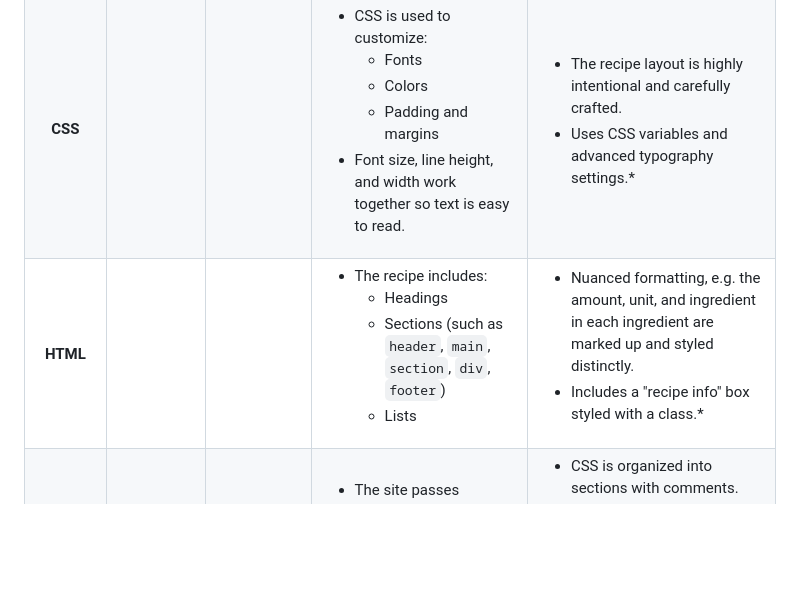
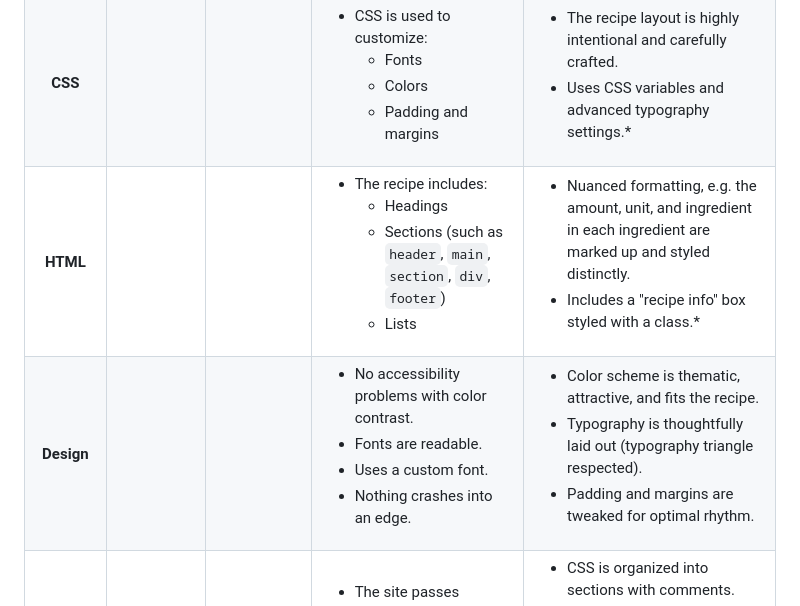
Before and after one commit to IACS-26-27/recipe, a Markdown page: README.md, the part around the change. GitHub-like rendering; blank space fills up the shorter version.

Commit message:
Add Design row to the published website rubric
Co-Authored-By: Claude Opus 5.5 <noreply@anthropic.com>
Claude-Session: https://claude.ai/code/session_01V3Za4ps9XzxWxzCC23RHKZ

```diff
--- a/README.md
+++ b/README.md
@@ -175,7 +175,6 @@ Starred items (\*) are for honors students.
               <li>Padding and margins</li>
             </ul>
           </li>
-          <li>Font size, line height, and width work together so text is easy to read.</li>
         </ul></td>
     <td><ul>
           <li>The recipe layout is highly intentional and carefully crafted.</li>
@@ -198,6 +197,22 @@ Starred items (\*) are for honors students.
     <td><ul>
           <li>Nuanced formatting, e.g. the amount, unit, and ingredient in each ingredient are marked up and styled distinctly.</li>
           <li>Includes a "recipe info" box styled with a class.*</li>
+        </ul></td>
+  </tr>
+  <tr>
+    <th>Design</th>
+    <td><!-- design | 1 --></td>
+    <td><!-- design | 2 --></td>
+    <td><ul>
+          <li>No accessibility problems with color contrast.</li>
+          <li>Fonts are readable.</li>
+          <li>Uses a custom font.</li>
+          <li>Nothing crashes into an edge.</li>
+        </ul></td>
+    <td><ul>
+          <li>Color scheme is thematic, attractive, and fits the recipe.</li>
+          <li>Typography is thoughtfully laid out (typography triangle respected).</li>
+          <li>Padding and margins are tweaked for optimal rhythm.</li>
         </ul></td>
   </tr>
   <tr>
```
